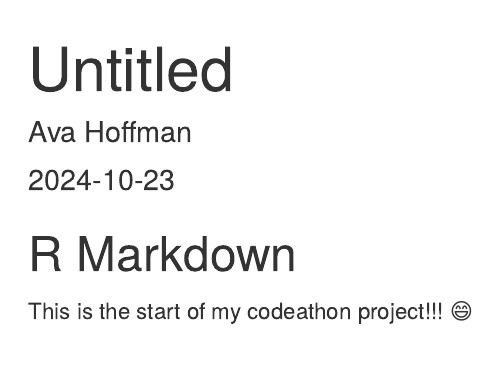
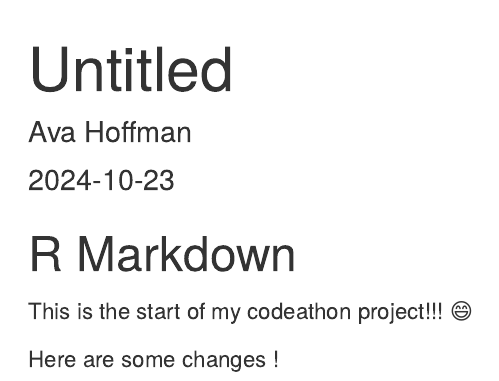
Before and after one commit to avahoffman/DaSEH-project, an R Markdown document (project.Rmd): the page in a window 1100 px wide, from its top. Rendered offline with R 4.5, knitr and Pandoc, with nearby package versions.

Commit message:
Adding some code changes

```diff
--- a/project.Rmd
+++ b/project.Rmd
@@ -12,3 +12,5 @@
 ## R Markdown
 
 This is the start of my codeathon project!!! 😄
+
+Here are some changes !
```
